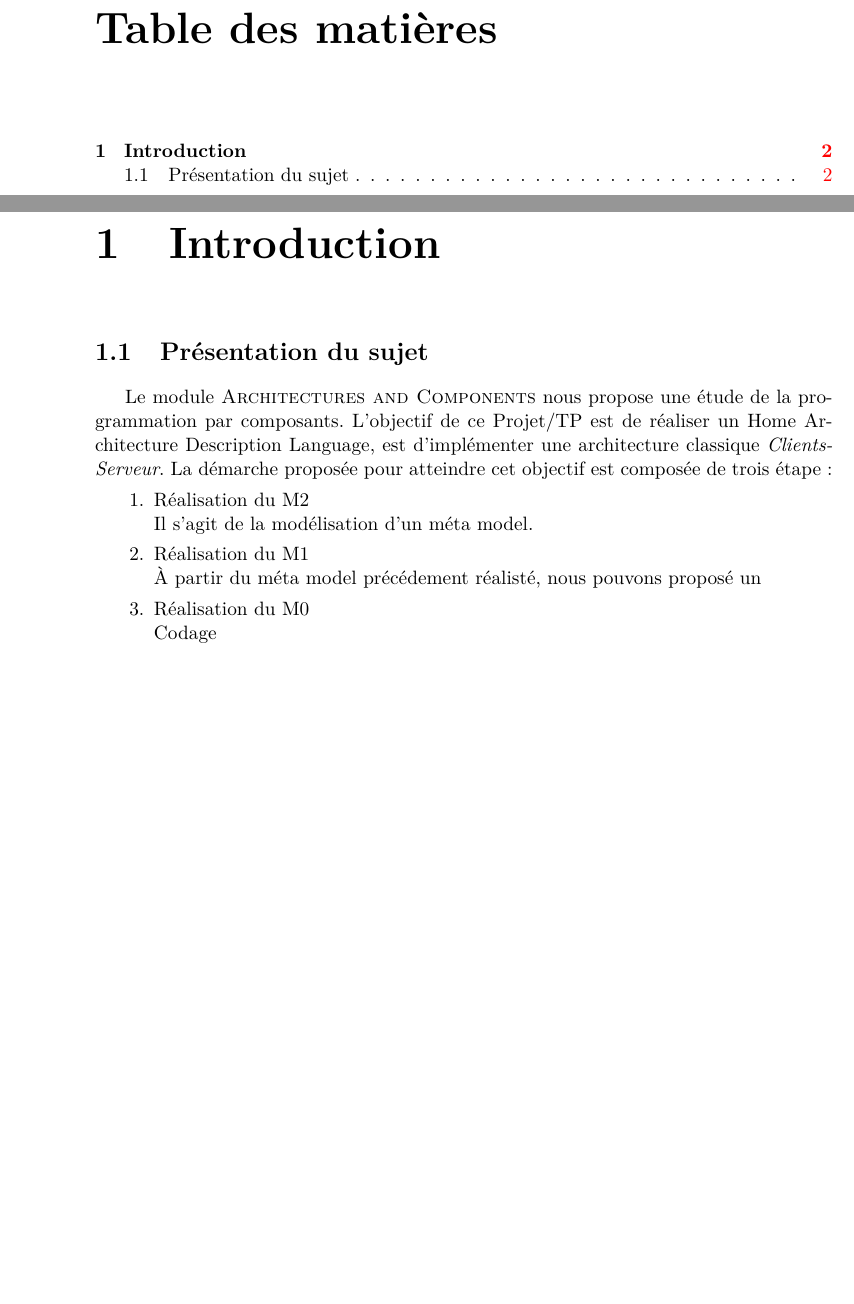
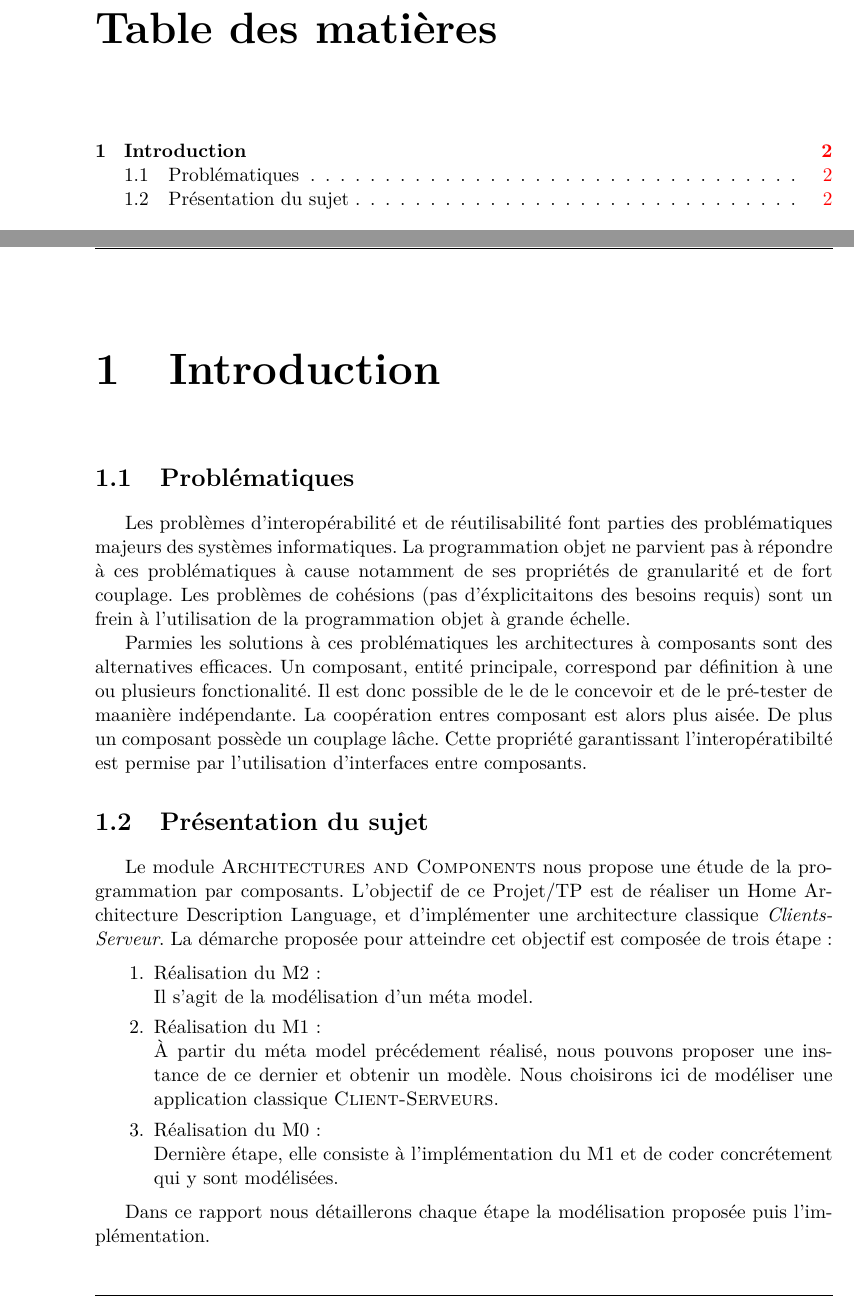
Before and after one commit to alainM44/univ-nantes-m2, a LaTeX document (HADL/rapport/Rapport_CA_MARGUERITE_RINCE.tex, which reads HADL/rapport/Introduction.tex): two parts of pages 3 and 4 of 7 before the commit and two parts of pages 2 and 3 of 6 after it, joined at a grey line, cut so that both start at the same text, the shorter picture padded with empty space. Compiled offline with pdfLaTeX; an older LaTeX class or package is replaced by its successor.

Commit message:
Initial import

```diff
--- a/HADL/rapport/Introduction.tex
+++ b/HADL/rapport/Introduction.tex
@@ -1,15 +1,24 @@
 \chapter{Introduction}
 
+\section{Problématiques}
+Les problèmes d'interopérabilité et de réutilisabilité font parties des problématiques majeurs des systèmes informatiques. La programmation objet ne parvient pas à répondre à ces problématiques à cause notamment de ses propriétés de granularité et de fort couplage. Les problèmes de cohésions (pas d'éxplicitaitons des besoins requis) sont un frein à l'utilisation de la programmation objet à grande échelle.
+
+Parmies les solutions à ces problématiques les architectures à composants sont des alternatives efficaces. Un composant, entité principale, correspond par définition à une ou plusieurs fonctionalité. Il est donc possible de le de le concevoir et de le pré-tester de maanière indépendante. La coopération entres composant est alors plus aisée. De plus un composant possède un couplage lâche. Cette propriété garantissant l'interopératibilté est permise par l'utilisation d'interfaces entre composants.
+
 \section{Présentation du sujet}
-Le module \textsc{Architectures and Components} nous propose une étude de la programmation par composants. L'objectif de ce Projet/TP  est de réaliser un Home Architecture Description Language, est d'implémenter une architecture classique \emph{Clients-Serveur}. La démarche proposée pour atteindre cet objectif est composée de trois étape :
+Le module \textsc{Architectures and Components} nous propose une étude de la programmation par composants. L'objectif de ce Projet/TP  est de réaliser un Home Architecture Description Language, et d'implémenter une architecture classique \emph{Clients-Serveur}. La démarche proposée pour atteindre cet objectif est composée de trois étape :
+
+
 \begin{enumerate}
 \item
-Réalisation du M2 \hfill \\
+Réalisation du M2 :\hfill \\
 Il s'agit de la modélisation d'un méta model.
 \item
-Réalisation du M1 \hfill \\
-À partir du méta model précédement réalisté, nous pouvons proposé un
+Réalisation du M1 :\hfill \\
+À partir du méta model précédement réalisé, nous pouvons proposer une instance de ce dernier et obtenir un modèle. Nous choisirons ici de modéliser une application classique \textsc{Client-Serveurs}.
 \item
-Réalisation du M0 \hfill \\
-Codage
+Réalisation du M0 :\hfill \\
+Dernière étape, elle consiste à l'implémentation du M1 et de coder concrétement qui y sont modélisées.
 \end{enumerate}
+
+Dans ce rapport nous détaillerons chaque étape la modélisation proposée puis l'implémentation.
--- a/HADL/rapport/Rapport_CA_MARGUERITE_RINCE.tex
+++ b/HADL/rapport/Rapport_CA_MARGUERITE_RINCE.tex
@@ -94,7 +116,7 @@ pdfsubject={Doc}
 
 \title{ {\huge \textsc{Components and Architectures}} \\Master ALMA 2\up{eme} année \\\vspace{3cm} \emph{TP Composant : Implémentation HADL}\vspace{3cm}}
 
-\titlepic{ \includegraphics[scale=0.80]{img/logouniv}}
+\titlepic{ \includegraphics[scale=0.2]{img/logouniv}}
 
 
 \author{A.\textsc{Marguerite}\\ R.\textsc{Rincé}\vspace{3cm}}
```
Also changed, not shown: HADL/rapport/Rapport_CA_MARGUERITE_RINCE.tex (22 more changed lines).
